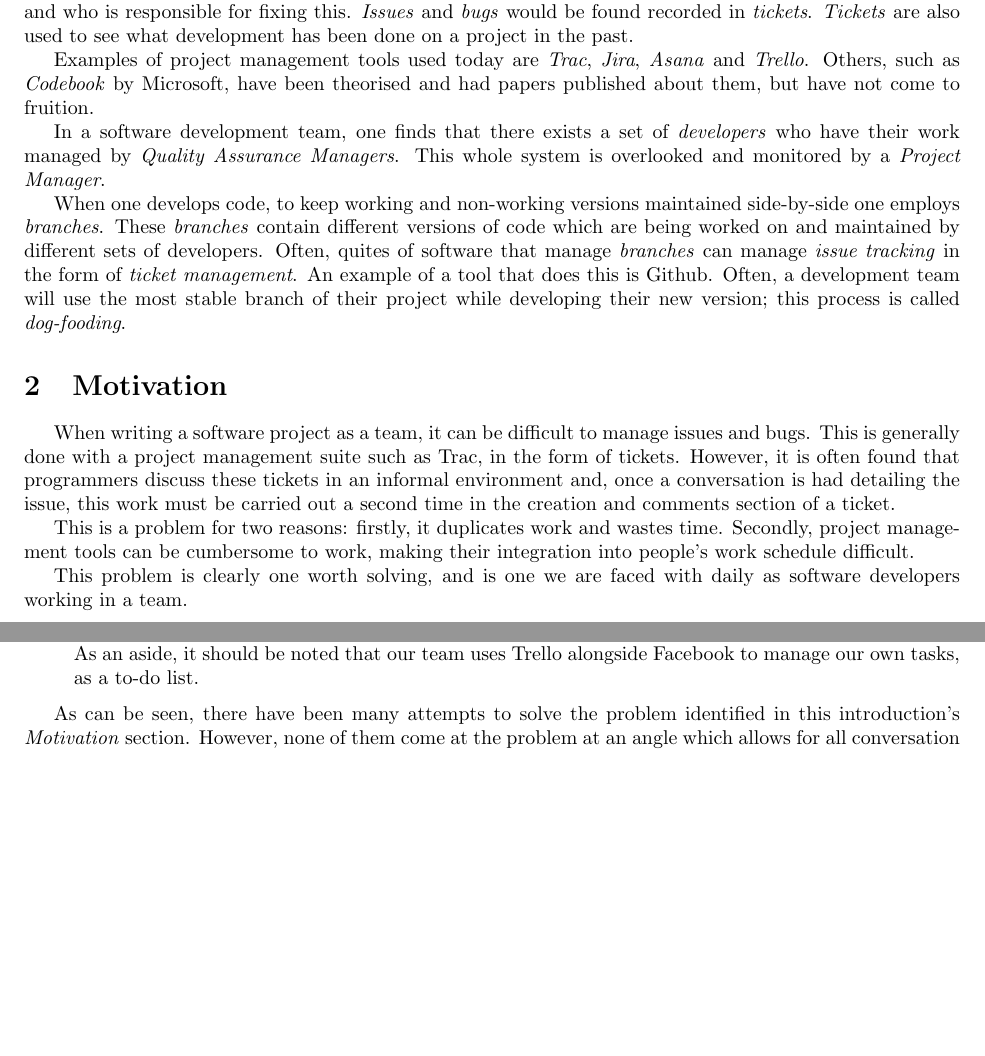
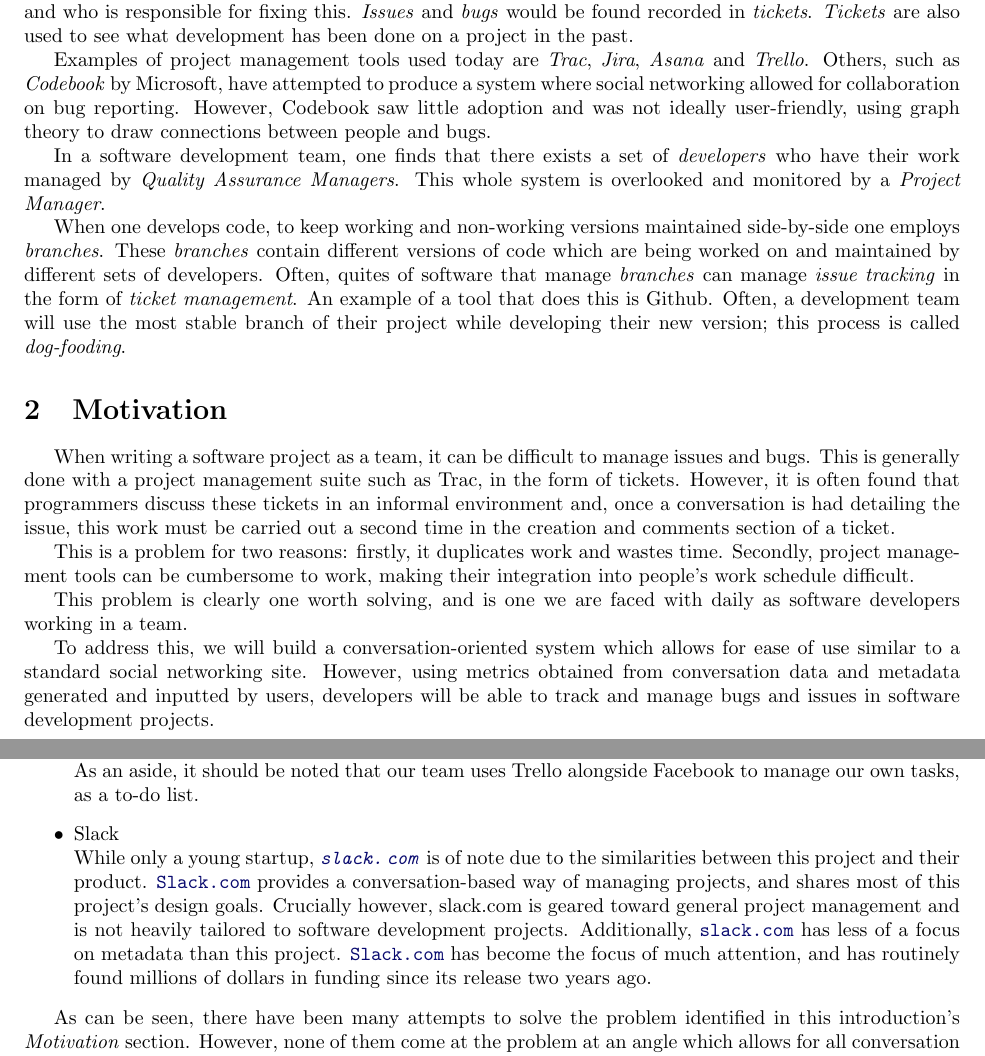
Before and after one commit to probablytom/assessed, a LaTeX document (TP3/Individual Reports/Individual Report Final Version.tex): two parts of pages 1 and 2 of 3 before the commit and two parts of pages 1 and 2 of 4 after it, joined at a grey line, cut so that both start at the same text, the shorter picture padded with empty space. Compiled offline with pdfLaTeX.

Commit message:
Added final changes to final version.

```diff
--- a/TP3/Individual Reports/Individual Report Final Version.tex
+++ b/TP3/Individual Reports/Individual Report Final Version.tex
@@ -1,6 +1,10 @@
 \documentclass[10pt]{article}
 \usepackage{fullpage}
 \usepackage{indentfirst}
+\usepackage[usenames,dvipsnames]{xcolor}
+\definecolor{customURL}{HTML}{08096E}
+\usepackage{hyperref}
+\hypersetup{linkcolor=MidnightBlue, urlcolor=customURL, colorlinks}
 \author{\bf Tom Wallis \\ \bf Matriculation No.: 2025138}
 \date{\today}
 \title{Team Project 3 Individual Report\\
@@ -11,12 +15,11 @@
 \begin{document}
 \maketitle
 
-% Should mention codebook more as it is more to do with conversations than the other things we looked at.
-% Also, plan based management (?)
+%D Should mention codebook more as it is more to do with conversations than the other things we looked at.
+%----- Also, plan based management (?)
 \section{Preliminaries}\par
 A project management tool or suite is a program or set of programs which allow a team of developers, managers, and customers to understand the state of a project. These tools tend to be used to manage \emph{tickets}.(The act of managing tickets is referred to as \emph{ticket management}.) \emph{Tickets} are notices that members of a development team can set up, discuss code on, and see information about a problem such as its severity and who is responsible for fixing this. \emph{Issues} and \emph{bugs} would be found recorded in \emph{tickets}. \emph{Tickets} are also used to see what development has been done on a project in the past. \par
-% Here he's put a bracket around the below paragraph and said "exists".
-Examples of project management tools used today are \emph{Trac}, \emph{Jira}, \emph{Asana} and \emph{Trello}. Others, such as \emph{Codebook} by Microsoft, have been theorised and had papers published about them, but have not come to fruition. \par
+Examples of project management tools used today are \emph{Trac}, \emph{Jira}, \emph{Asana} and \emph{Trello}. Others, such as \emph{Codebook} by Microsoft, have attempted to produce a system where social networking allowed for collaboration on bug reporting. However, Codebook saw little adoption and was not ideally user-friendly, using graph theory to draw connections between people and bugs. \par
 In a software development team, one finds that there exists a set of \emph{developers} who have their work managed by \emph{Quality Assurance Managers}. This whole system is overlooked and monitored by a \emph{Project Manager}. \par
 When one develops code, to keep working and non-working versions maintained side-by-side one employs \emph{branches}. These \emph{branches} contain different versions of code which are being worked on and maintained by different sets of developers. Often, quites of software that manage \emph{branches} can manage \emph{issue tracking} in the form of \emph{ticket management}. An example of a tool that does this is Github. Often, a development team will use the most stable branch of their project while developing their new version; this process is called \emph{dog-fooding}.\par
 
@@ -24,7 +27,8 @@
 \section{Motivation}
 When writing a software project as a team, it can be difficult to manage issues and bugs. This is generally done with a project management suite such as Trac, in the form of tickets. However, it is often found that programmers discuss these tickets in an informal environment and, once a conversation is had detailing the issue, this work must be carried out a second time in the creation and comments section of a ticket. \par
 This is a problem for two reasons: firstly, it duplicates work and wastes time. Secondly, project management tools can be cumbersome to work, making their integration into people's work schedule difficult.\par
-This problem is clearly one worth solving, and is one we are faced with daily as software developers working in a team.
-% He's put a comment here, "to address this we wil build a conversation oriented system..."
+This problem is clearly one worth solving, and is one we are faced with daily as software developers working in a team. \par
+%D He's put a comment here, "to address this we wil build a conversation oriented system..."
+To address this, we will build a conversation-oriented system which allows for ease of use similar to a standard social networking site. However, using metrics obtained from conversation data and metadata generated and inputted by users, developers will be able to track and manage bugs and issues in software development projects. \par
 
 
@@ -43,5 +47,7 @@
 However, while Trello is useful, it can also add to the clutter we are seeking to prevent. Trello does not actively track tickets and also does not allow for "chats" -- instead, it manages lists of arbitrary things and provides a commenting system and history of recent actions on a board of cards. \\
 As an aside, it should be noted that our team uses Trello alongside Facebook to manage our own tasks, as a to-do list.
+\item Slack \\
+	While only a young startup, \emph{\url{slack.com}} is of note due to the similarities between this project and their product. \url{Slack.com} provides a conversation-based way of managing projects, and shares most of this project's design goals. Crucially however, slack.com is geared toward general project management and is not heavily tailored to software development projects. Additionally, \url{slack.com} has less of a focus on metadata than this project. \url{Slack.com} has become the focus of much attention, and has routinely found millions of dollars in funding since its release two years ago.
 \end{itemize}
 \par As can be seen, there have been many attempts to solve the problem identified in this introduction's \emph{Motivation} section. However, none of them come at the problem at an angle which allows for all conversation and project-management to be done in one place. Therefore, a new system must be devised.
 
```
Also changed, not shown: TP3/Individual Reports/Individual Report Final Version.pdf (added), TP3/Individual Reports/Individual Report Final Version.tex (10 more changed lines).
